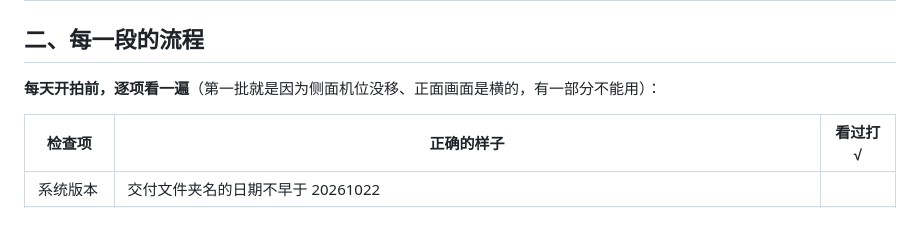
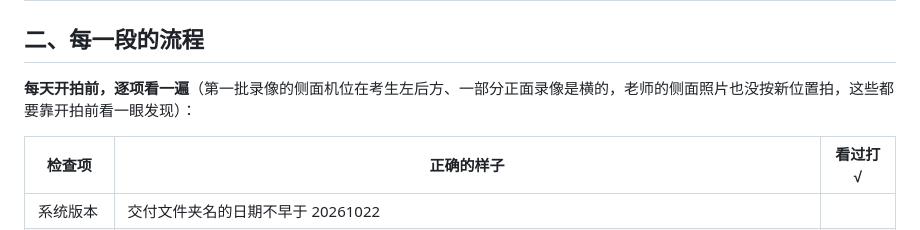
Before and after one commit to gy212/vision-refactor, a Markdown page: docs/样本视频采集清单.md, the part around the change. Drawn GitHub-style.

Commit message:
docs: 更正开拍前核对表的第一批问题说明
Co-Authored-By: Claude Opus 5.5 <noreply@anthropic.com>

```diff
--- a/docs/样本视频采集清单.md
+++ b/docs/样本视频采集清单.md
@@ -45,7 +45,7 @@
 
 ## 二、每一段的流程
 
-**每天开拍前，逐项看一遍**（第一批就是因为侧面机位没移、正面画面是横的，有一部分不能用）：
+**每天开拍前，逐项看一遍**（第一批录像的侧面机位在考生左后方、一部分正面录像是横的，老师的侧面照片也没按新位置拍，这些都要靠开拍前看一眼发现）：
 
 | 检查项 | 正确的样子 | 看过打 √ |
 |---|---|---|
```
